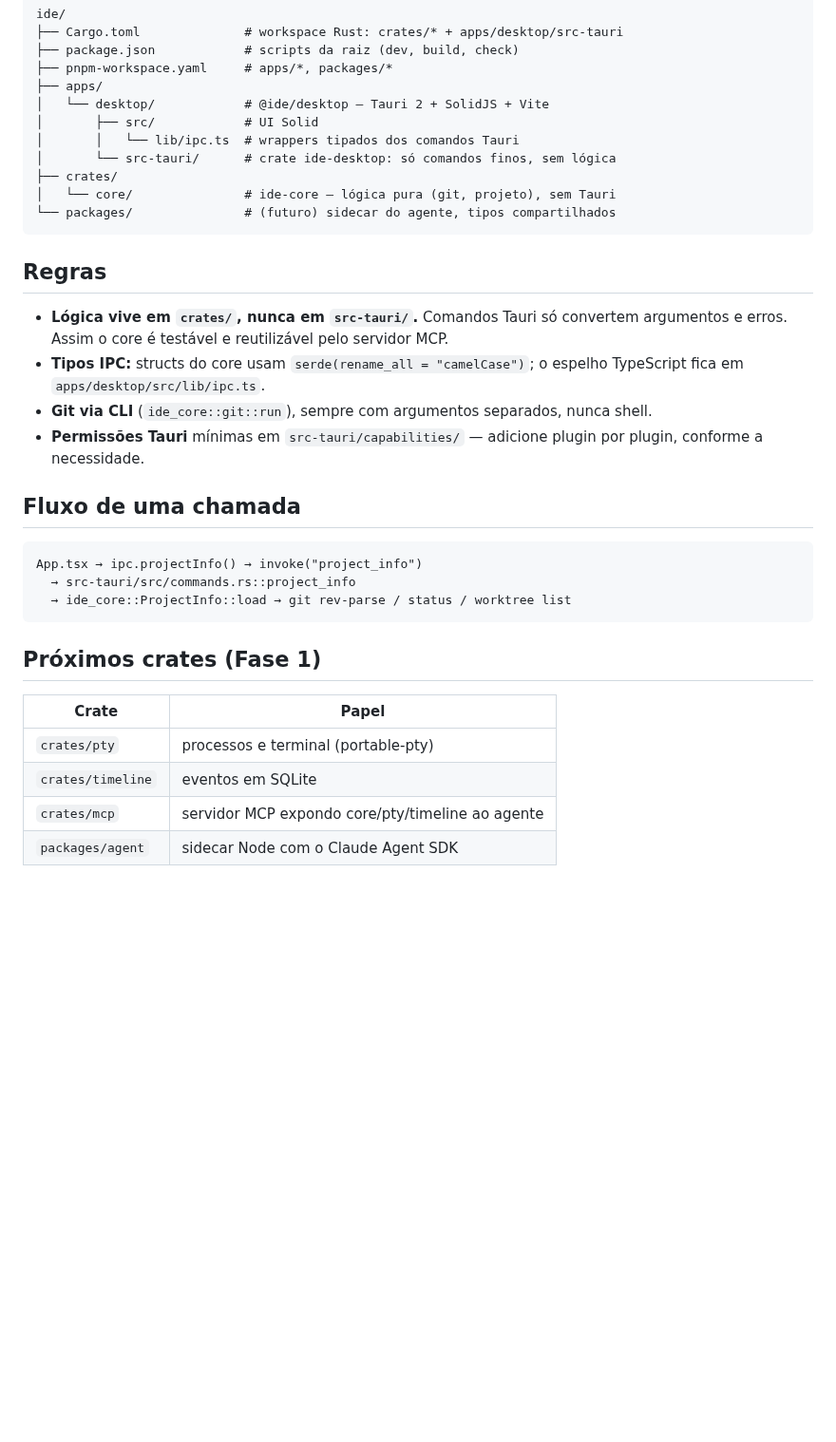
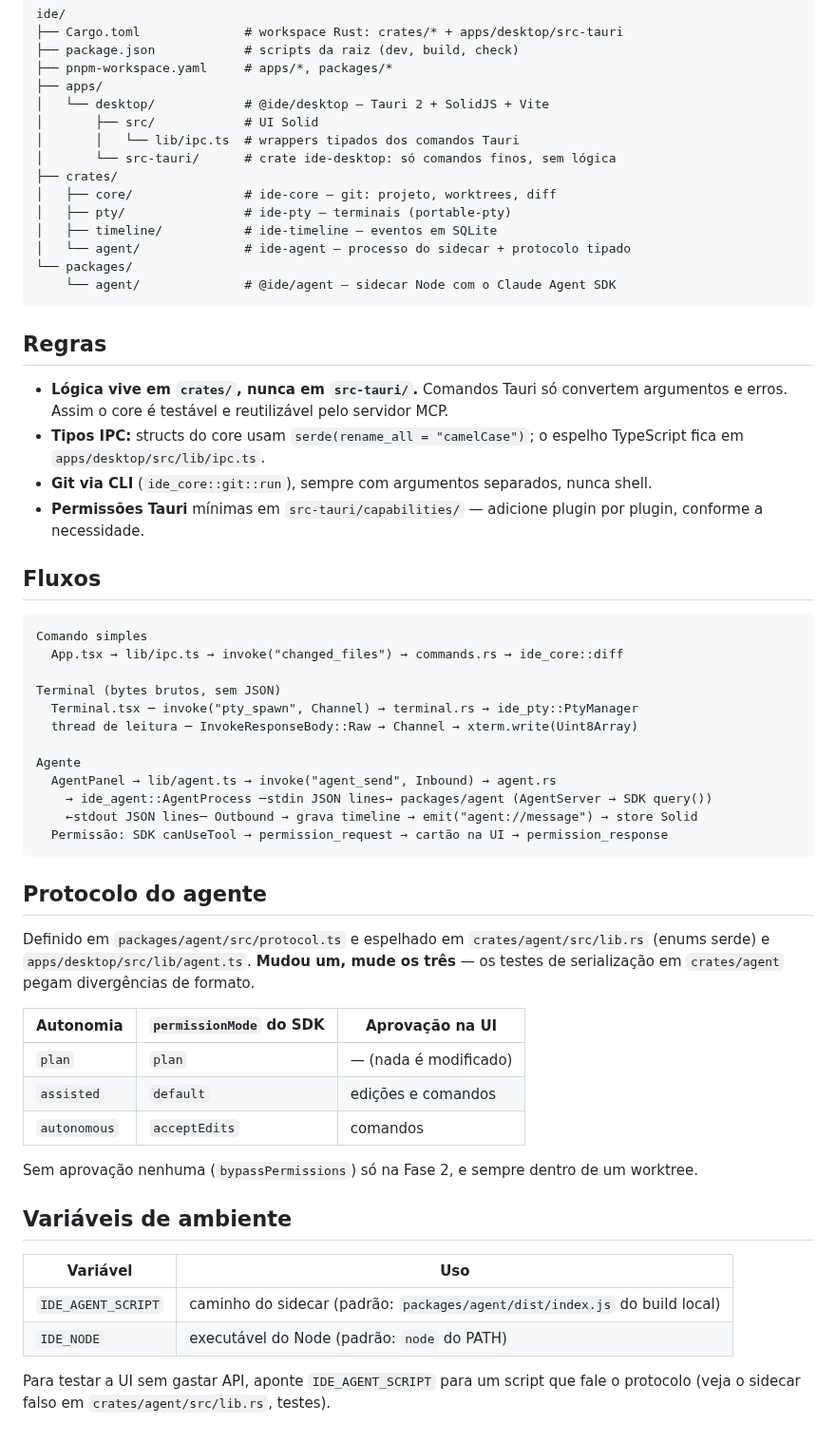
Before and after one commit to brxjs1/ide, a Markdown page: .project/architecture/monorepo.md, the part around the change. Shown at 95% size. Drawn GitHub-style; blank space fills up the shorter version.

````diff
--- a/.project/architecture/monorepo.md
+++ b/.project/architecture/monorepo.md
@@ -11,8 +11,12 @@ ide/
 │       │   └── lib/ipc.ts  # wrappers tipados dos comandos Tauri
 │       └── src-tauri/      # crate ide-desktop: só comandos finos, sem lógica
 ├── crates/
-│   └── core/               # ide-core — lógica pura (git, projeto), sem Tauri
-└── packages/               # (futuro) sidecar do agente, tipos compartilhados
+│   ├── core/               # ide-core — git: projeto, worktrees, diff
+│   ├── pty/                # ide-pty — terminais (portable-pty)
+│   ├── timeline/           # ide-timeline — eventos em SQLite
+│   └── agent/              # ide-agent — processo do sidecar + protocolo tipado
+└── packages/
+    └── agent/              # @ide/agent — sidecar Node com o Claude Agent SDK
 ```
 
 ## Regras
@@ -25,19 +29,43 @@ ide/
 - **Permissões Tauri** mínimas em `src-tauri/capabilities/` — adicione plugin por
   plugin, conforme a necessidade.
 
-## Fluxo de uma chamada
+## Fluxos
 
 ```text
-App.tsx → ipc.projectInfo() → invoke("project_info")
-  → src-tauri/src/commands.rs::project_info
-  → ide_core::ProjectInfo::load → git rev-parse / status / worktree list
+Comando simples
+  App.tsx → lib/ipc.ts → invoke("changed_files") → commands.rs → ide_core::diff
+
+Terminal (bytes brutos, sem JSON)
+  Terminal.tsx ─ invoke("pty_spawn", Channel) → terminal.rs → ide_pty::PtyManager
+  thread de leitura ─ InvokeResponseBody::Raw → Channel → xterm.write(Uint8Array)
+
+Agente
+  AgentPanel → lib/agent.ts → invoke("agent_send", Inbound) → agent.rs
+    → ide_agent::AgentProcess ─stdin JSON lines→ packages/agent (AgentServer → SDK query())
+    ←stdout JSON lines─ Outbound → grava timeline → emit("agent://message") → store Solid
+  Permissão: SDK canUseTool → permission_request → cartão na UI → permission_response
 ```
 
-## Próximos crates (Fase 1)
+## Protocolo do agente
 
-| Crate | Papel |
+Definido em `packages/agent/src/protocol.ts` e espelhado em `crates/agent/src/lib.rs`
+(enums serde) e `apps/desktop/src/lib/agent.ts`. **Mudou um, mude os três** — os testes
+de serialização em `crates/agent` pegam divergências de formato.
+
+| Autonomia | `permissionMode` do SDK | Aprovação na UI |
+|---|---|---|
+| `plan` | `plan` | — (nada é modificado) |
+| `assisted` | `default` | edições e comandos |
+| `autonomous` | `acceptEdits` | comandos |
+
+Sem aprovação nenhuma (`bypassPermissions`) só na Fase 2, e sempre dentro de um worktree.
+
+## Variáveis de ambiente
+
+| Variável | Uso |
 |---|---|
-| `crates/pty` | processos e terminal (portable-pty) |
-| `crates/timeline` | eventos em SQLite |
-| `crates/mcp` | servidor MCP expondo core/pty/timeline ao agente |
-| `packages/agent` | sidecar Node com o Claude Agent SDK |
+| `IDE_AGENT_SCRIPT` | caminho do sidecar (padrão: `packages/agent/dist/index.js` do build local) |
+| `IDE_NODE` | executável do Node (padrão: `node` do PATH) |
+
+Para testar a UI sem gastar API, aponte `IDE_AGENT_SCRIPT` para um script que fale o
+protocolo (veja o sidecar falso em `crates/agent/src/lib.rs`, testes).
````
Also changed, not shown: README.md (+34 -4 lines), docs/ROADMAP.md (+2 -2 lines), docs/images/agente.png (added), docs/images/diff-terminal.png (added), docs/images/timeline.png (added).
